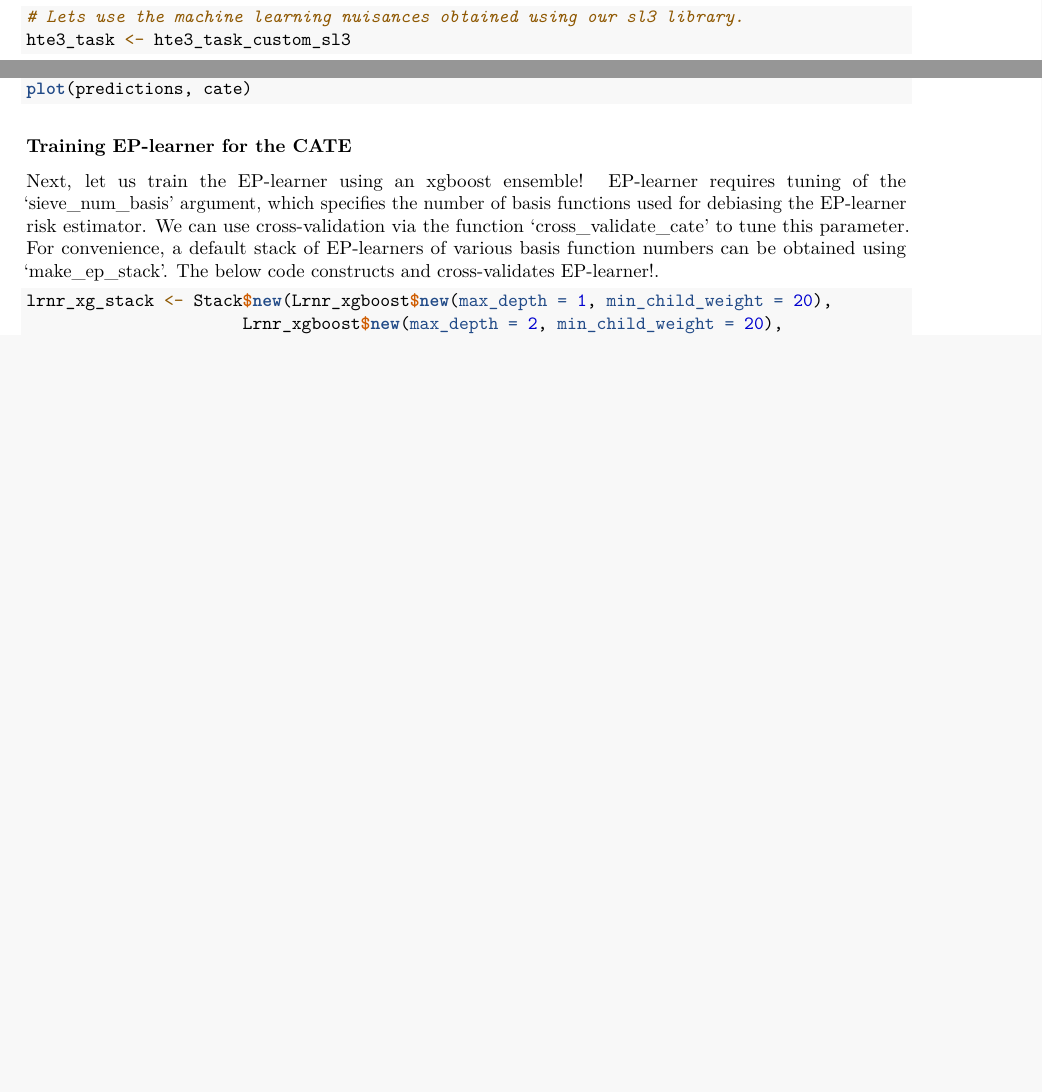
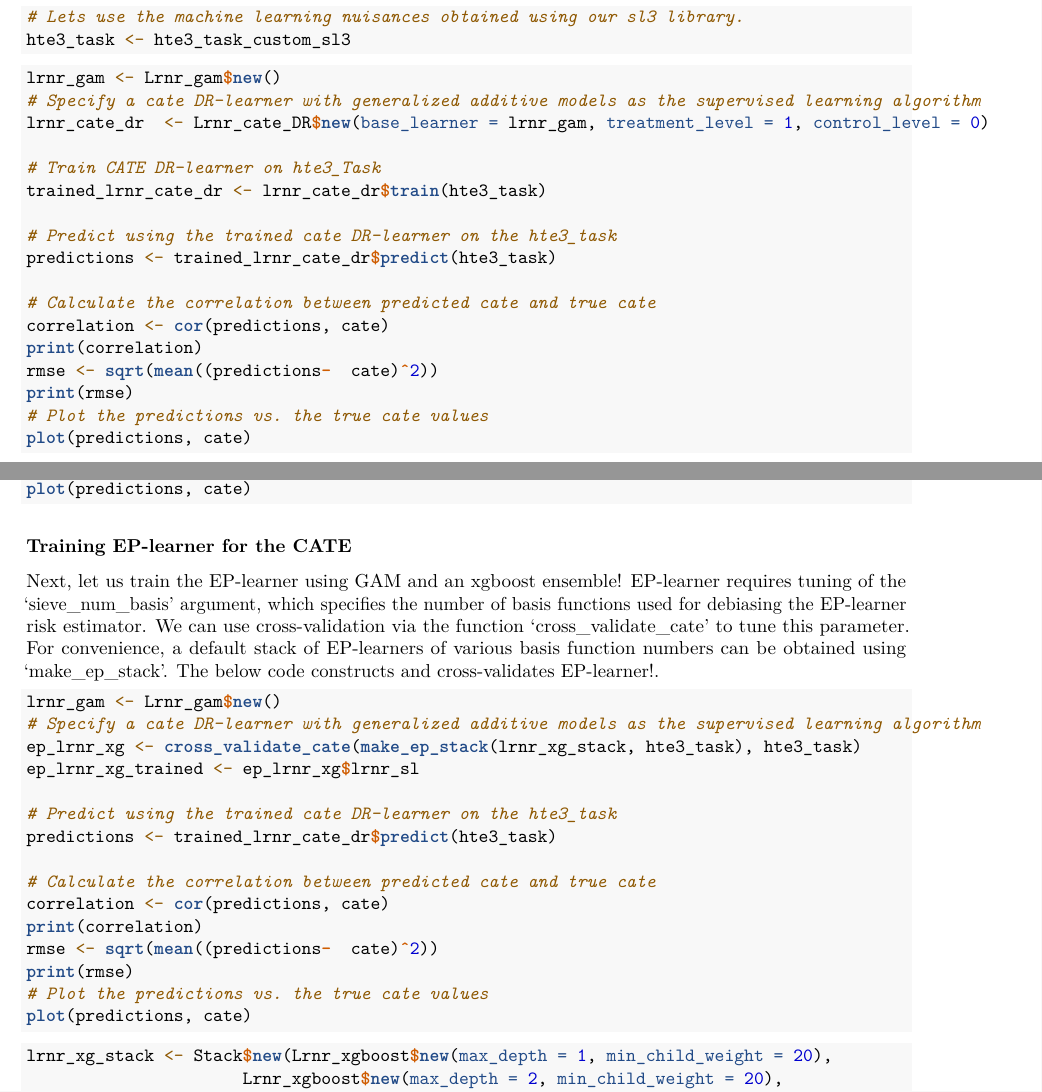
Before and after one commit to Larsvanderlaan/hte3, an R Markdown document (vignette.Rmd): two parts of pages 3 and 4 of 5 before the commit and two parts of pages 3 and 4 of 6 after it, joined at a grey line, cut so that both start at the same text, the shorter picture padded with empty space. Rendered offline with R 4.5, knitr and Pandoc, then LaTeX, with nearby package versions.

````diff
--- a/vignette.Rmd
+++ b/vignette.Rmd
@@ -153,3 +156,24 @@
+```{r}
+lrnr_gam <- Lrnr_gam$new()
+# Specify a cate DR-learner with generalized additive models as the supervised learning algorithm
+lrnr_cate_dr  <- Lrnr_cate_DR$new(base_learner = lrnr_gam, treatment_level = 1, control_level = 0)
+
+# Train CATE DR-learner on hte3_Task
+trained_lrnr_cate_dr <- lrnr_cate_dr$train(hte3_task)
+
+# Predict using the trained cate DR-learner on the hte3_task
+predictions <- trained_lrnr_cate_dr$predict(hte3_task)
+
+# Calculate the correlation between predicted cate and true cate
+correlation <- cor(predictions, cate)
+print(correlation)
+rmse <- sqrt(mean((predictions-  cate)^2))
+print(rmse)
+# Plot the predictions vs. the true cate values
+plot(predictions, cate)
+
+```
+
 
 ```{r}
 lrnr_xg_stack <- Stack$new(Lrnr_xgboost$new(max_depth = 1, min_child_weight = 20),
@@ -178,7 +202,27 @@
 
 ### Training EP-learner for the CATE
 
-Next, let us train the EP-learner using an xgboost ensemble! EP-learner requires tuning of the `sieve_num_basis' argument, which specifies the number of basis functions used for debiasing the EP-learner risk estimator. We can use cross-validation via the function 'cross_validate_cate' to tune this parameter. For convenience, a default stack of EP-learners of various basis function numbers can be obtained using 'make_ep_stack'. The below code constructs and cross-validates EP-learner!.
+Next, let us train the EP-learner using GAM and an xgboost ensemble! EP-learner requires tuning of the `sieve_num_basis' argument, which specifies the number of basis functions used for debiasing the EP-learner risk estimator. We can use cross-validation via the function 'cross_validate_cate' to tune this parameter. For convenience, a default stack of EP-learners of various basis function numbers can be obtained using 'make_ep_stack'. The below code constructs and cross-validates EP-learner!.
+
+```{r}
+lrnr_gam <- Lrnr_gam$new()
+# Specify a cate DR-learner with generalized additive models as the supervised learning algorithm
+ep_lrnr_xg <- cross_validate_cate(make_ep_stack(lrnr_xg_stack, hte3_task), hte3_task)
+ep_lrnr_xg_trained <- ep_lrnr_xg$lrnr_sl
+
+# Predict using the trained cate DR-learner on the hte3_task
+predictions <- trained_lrnr_cate_dr$predict(hte3_task)
+
+# Calculate the correlation between predicted cate and true cate
+correlation <- cor(predictions, cate)
+print(correlation)
+rmse <- sqrt(mean((predictions-  cate)^2))
+print(rmse)
+# Plot the predictions vs. the true cate values
+plot(predictions, cate)
+
+```
+
 
 ```{r}
 lrnr_xg_stack <- Stack$new(Lrnr_xgboost$new(max_depth = 1, min_child_weight = 20),
````
Also changed, not shown: vignette.Rmd (5 more changed lines).
